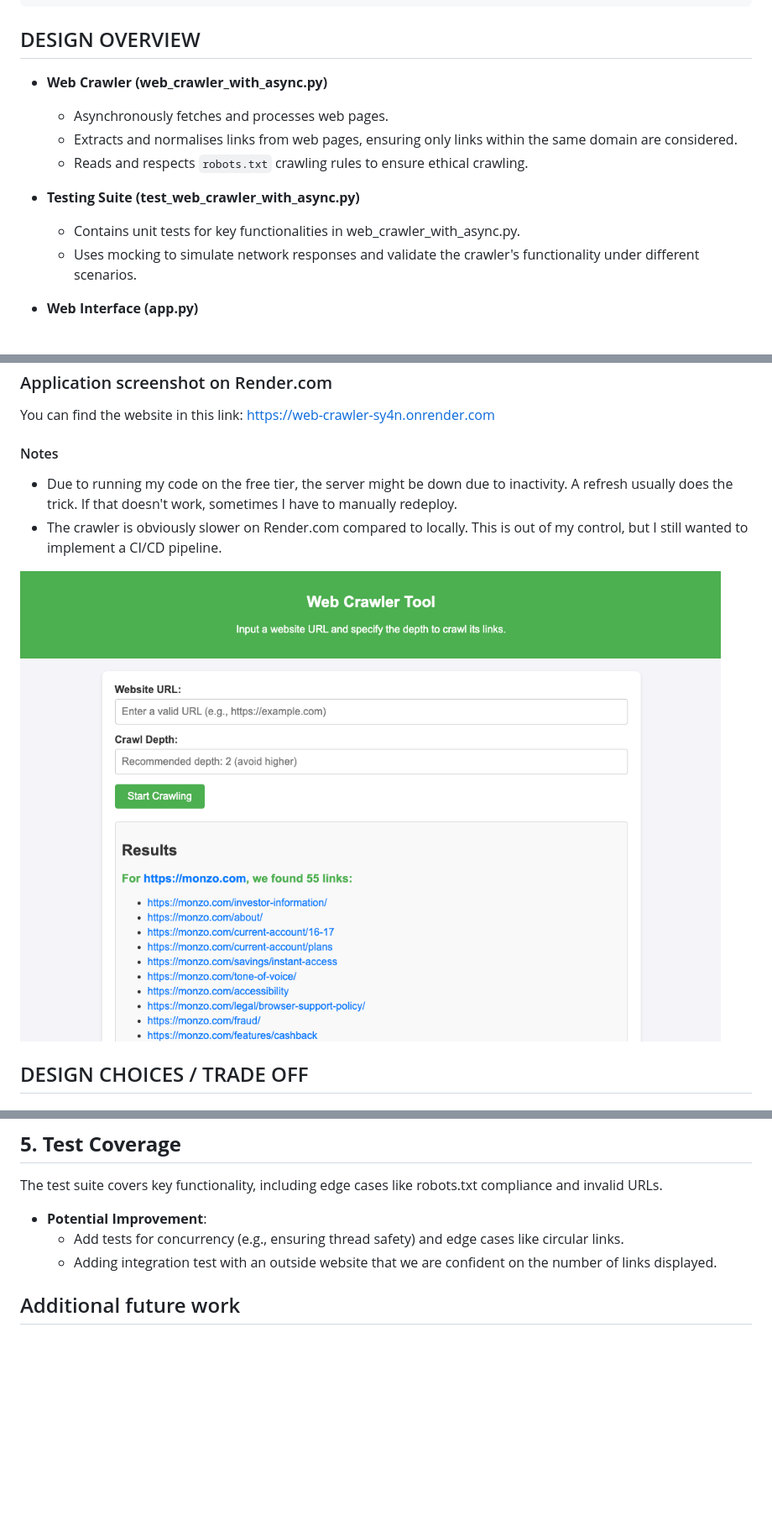
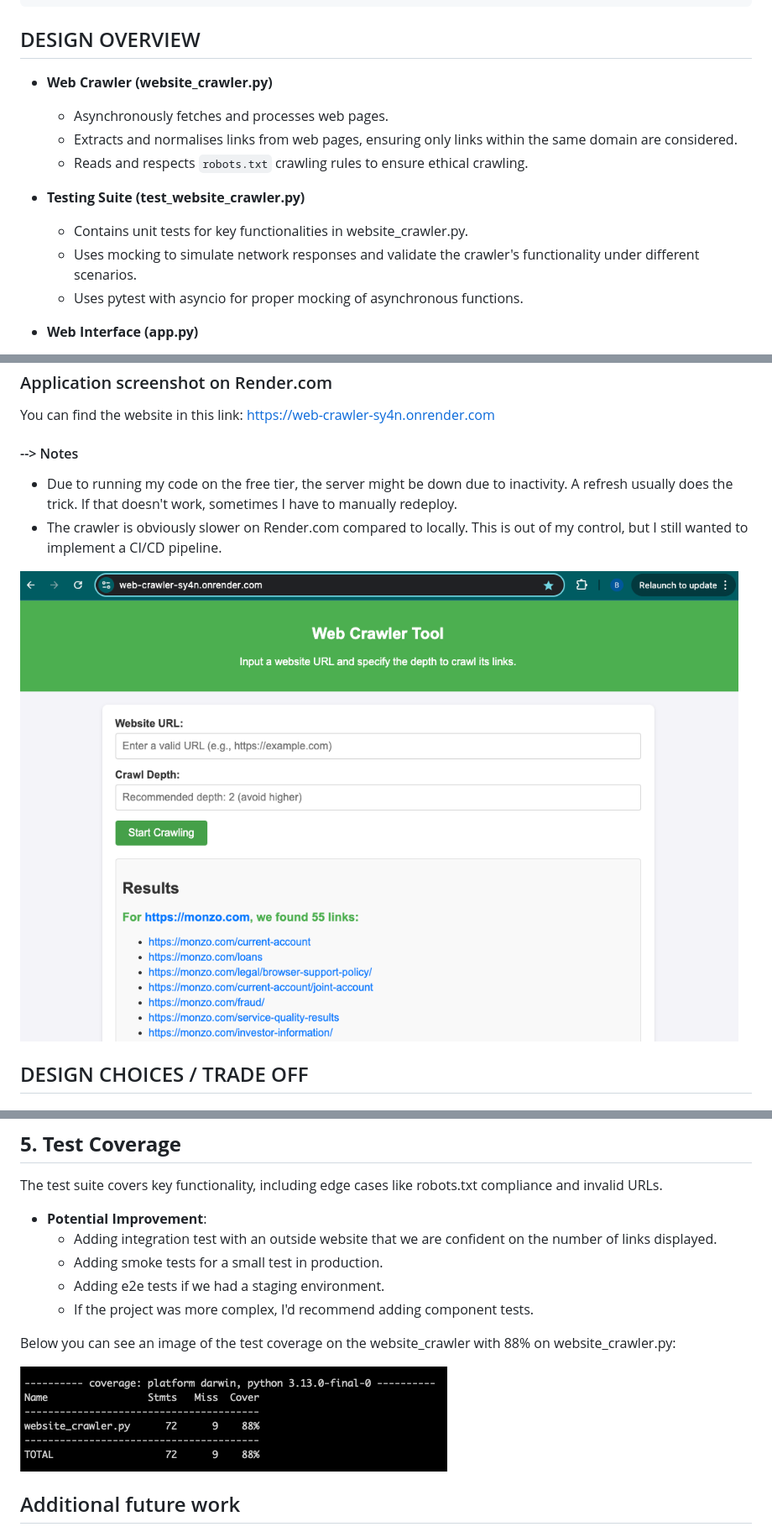
Before and after one commit to BeatrizGalindo/web-crawler, a Markdown page: README.md, 3 parts joined by grey strips. Shown: that part at 84% size. Drawn GitHub-style; pictures changed too: images/Renderapp.png, images/coverage.png (added); blank space fills up the shorter version.

Commit message:
readme improved

```diff
--- a/README.md
+++ b/README.md
@@ -46,15 +46,16 @@ pytest --cov=website_crawler tests/
 
 ## DESIGN OVERVIEW
 
-- **Web Crawler (web_crawler_with_async.py)**
+- **Web Crawler (website_crawler.py)**
   - Asynchronously fetches and processes web pages.
   - Extracts and normalises links from web pages, ensuring only links within the same domain are considered.
   - Reads and respects `robots.txt` crawling rules to ensure ethical crawling.
 
 
-- **Testing Suite (test_web_crawler_with_async.py)**
-  - Contains unit tests for key functionalities in web_crawler_with_async.py.
+- **Testing Suite (test_website_crawler.py)**
+  - Contains unit tests for key functionalities in website_crawler.py.
   - Uses mocking to simulate network responses and validate the crawler's functionality under different scenarios.
+  - Uses pytest with asyncio for proper mocking of asynchronous functions.
 
 
 - **Web Interface (app.py)**
@@ -98,7 +100,7 @@ allowing users to see the crawler in action via the web interface.
 
 You can find the website in this link: https://web-crawler-sy4n.onrender.com
 
-#### Notes
+#### --> Notes
 - Due to running my code on the free tier, the server might be down due to inactivity. A refresh usually does the trick. If that doesn't work, sometimes I have to manually redeploy.
 - The crawler is obviously slower on Render.com compared to locally. This is out of my control, but I still wanted to implement a CI/CD pipeline.
 
@@ -172,8 +174,15 @@ For this project, `lxml` was chosen for its speed and ability to handle poorly f
 
  The test suite covers key functionality, including edge cases like robots.txt compliance and invalid URLs.
 - **Potential Improvement**:
-  - Add tests for concurrency (e.g., ensuring thread safety) and edge cases like circular links.
   - Adding integration test with an outside website that we are confident on the number of links displayed.
+  - Adding smoke tests for a small test in production.
+  - Adding e2e tests if we had a staging environment.
+  - If the project was more complex, I'd recommend adding component tests.
+
+Below you can see an image of the test coverage on the website_crawler with 88% on website_crawler.py:
+
+![Coverage](images/coverage.png)
+
 
 ## Additional future work
 
```
Also changed, not shown: other parts of README.md (+5 -4 lines).
